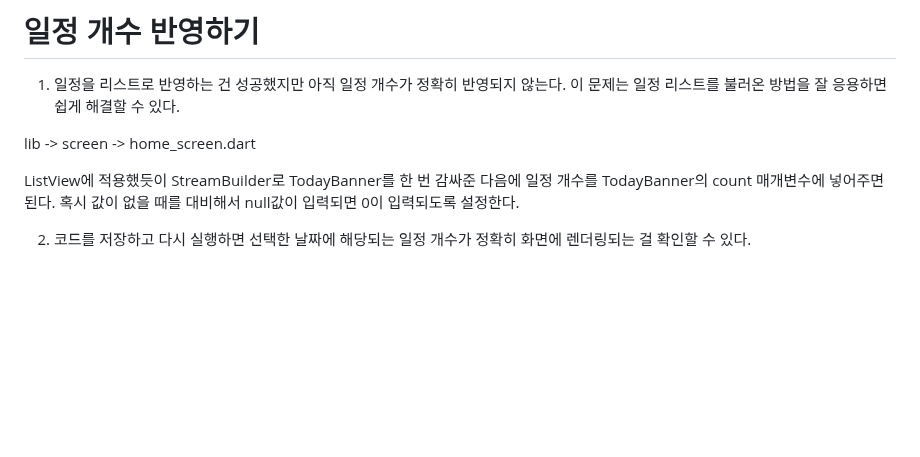
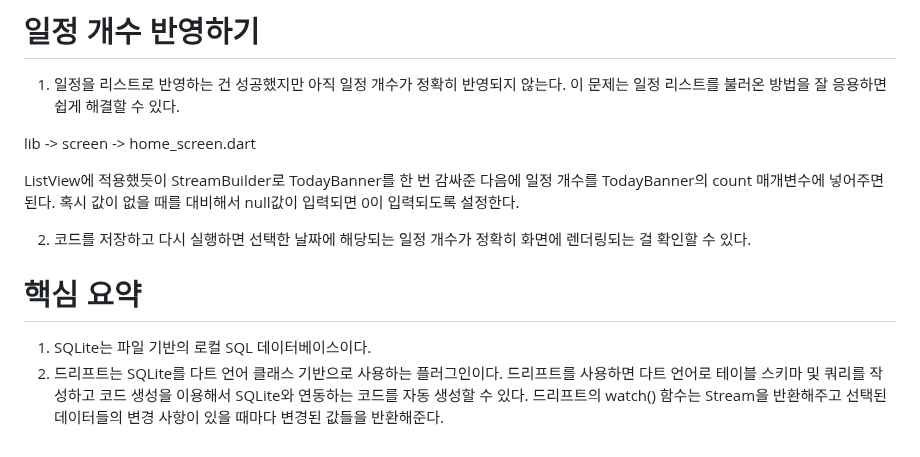
Before and after one commit to akm4545/Flutter-Programming, a Markdown page: chapter18/README.MD, the part around the change. GitHub-like rendering; blank space fills up the shorter version.

Commit message:
chapter18

```diff
--- a/chapter18/README.MD
+++ b/chapter18/README.MD
@@ -244,3 +244,9 @@ ListView에 적용했듯이 StreamBuilder로 TodayBanner를 한 번 감싸준
 넣어주면 된다. 혹시 값이 없을 때를 대비해서 null값이 입력되면 0이 입력되도록 설정한다.
 
 2. 코드를 저장하고 다시 실행하면 선택한 날짜에 해당되는 일정 개수가 정확히 화면에 렌더링되는 걸 확인할 수 있다.
+
+# **핵심 요약**
+1. SQLite는 파일 기반의 로컬 SQL 데이터베이스이다.
+2. 드리프트는 SQLite를 다트 언어 클래스 기반으로 사용하는 플러그인이다. 드리프트를 사용하면 다트 언어로 테이블 스키마
+및 쿼리를 작성하고 코드 생성을 이용해서 SQLite와 연동하는 코드를 자동 생성할 수 있다. 드리프트의 watch() 함수는 Stream을
+반환해주고 선택된 데이터들의 변경 사항이 있을 때마다 변경된 값들을 반환해준다.
```
